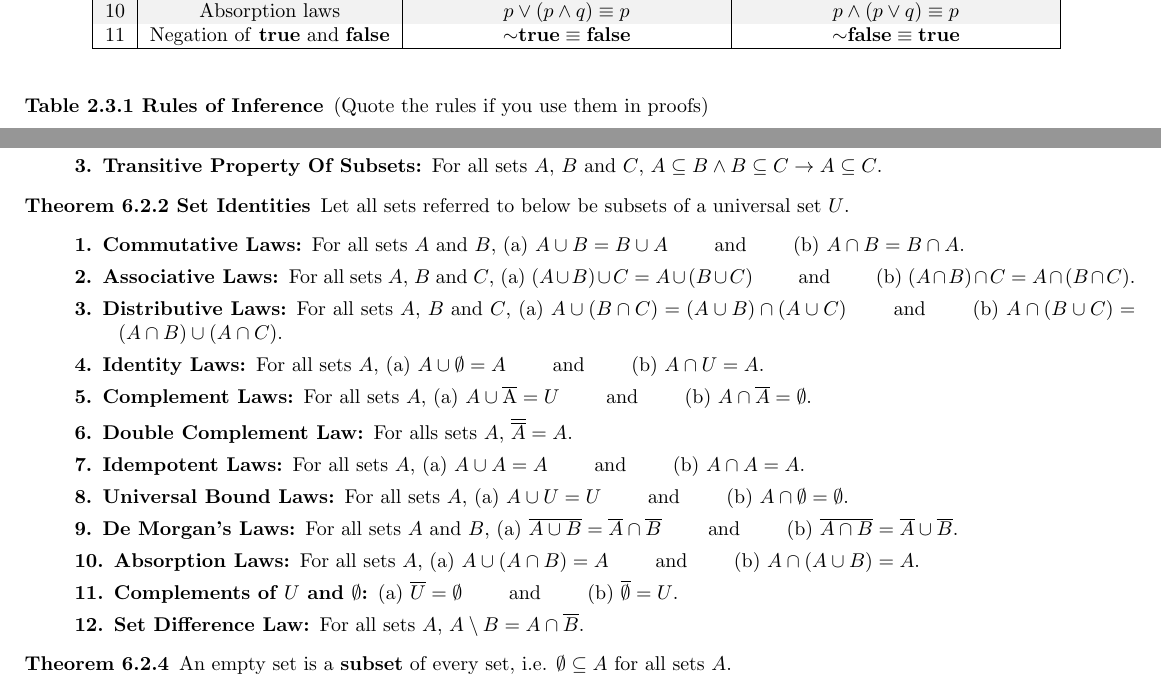
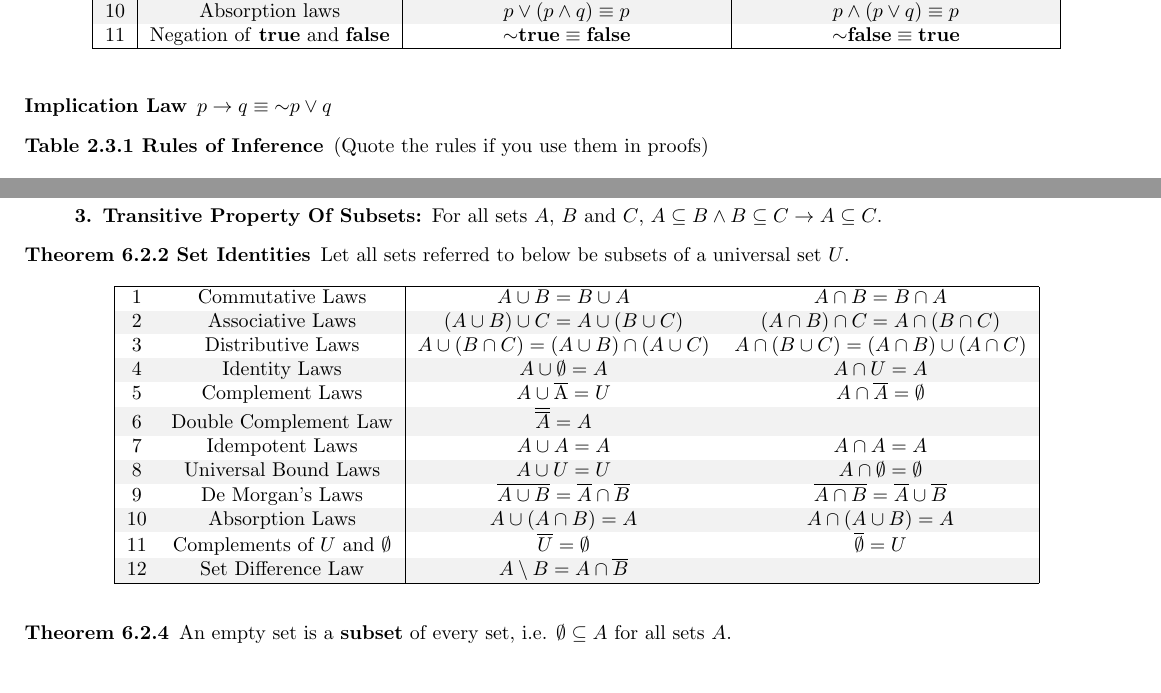
Before and after one commit to michaelyql/nus-cs-notes, a LaTeX document (cs1231-important-definitions.tex): two parts of pages 10 and 11 of 13, joined at a grey line, cut so that both start at the same text. Compiled offline with pdfLaTeX.

Commit message:
add table for theorem 6.2.2 and implication law

```diff
--- a/cs1231-important-definitions.tex
+++ b/cs1231-important-definitions.tex
@@ -316,6 +316,7 @@
         \end{tabular}}
         \label{tab:1}
     \end{table}
+    \item[Implication Law]$p\to q\equiv {\sim} p\vee q $
     \item[Table 2.3.1 Rules of Inference] (Quote the rules if you use them in proofs)
     \begin{table}[h]
     	\centering
@@ -381,20 +382,44 @@
 		\item[3. Transitive Property Of Subsets:] For all sets $A$, $B$ and $C$, $A\subseteq B\land B\subseteq C\to A\subseteq C$.
     \end{description}
 	\item[Theorem 6.2.2 Set Identities] Let all sets referred to below be subsets of a universal set $U$.
-	\begin{description}
-		\item[1. Commutative Laws:]For all sets $A$ and $B$, (a) $A \cup B = B\cup A$ \qquad and \qquad (b) $A \cap B=B\cap A$.
-		\item[2. Associative Laws:]For all sets $A$, $B$ and $C$, (a) $(A\cup B)\cup C=A\cup(B\cup C)$ \qquad and \qquad (b) $(A\cap B)\cap C=A\cap(B\cap C)$.
-		\item[3. Distributive Laws:] For all sets $A$, $B$ and $C$, (a) $A\cup (B\cap C)=(A\cup B) \cap (A\cup C)$ \qquad and \qquad (b) $A\cap (B\cup C)=(A\cap B)\cup (A\cap C)$.
-		\item[4. Identity Laws:]For all sets $A$, (a) $A\cup\emptyset = A$ \qquad and \qquad (b) $A\cap U=A$.
-		\item[5. Complement Laws:]For all sets $A$, (a) $A\cup \overline{\rm A}=U$ \qquad and \qquad (b) $A\cap \overline{A} = \emptyset$.
-		\item[6. Double Complement Law:]For alls sets $A$, $\overline{\overline{A}} = A$.
-		\item[7. Idempotent Laws:] For all sets $A$, (a) $A\cup A = A$ \qquad and \qquad (b) $A\cap A = A$.
-		\item[8. Universal Bound Laws:] For all sets $A$, (a) $A\cup U=U$ \qquad and \qquad (b) $A\cap \emptyset = \emptyset$.
-		\item[9. De Morgan's Laws:] For all sets $A$ and $B$, (a) $\overline{A\cup B} = \overline{A} \cap \overline{B}$ \qquad and \qquad (b) $\overline{A\cap B} = \overline{A} \cup \overline{B}$.
-		\item[10. Absorption Laws:] For all sets $A$, (a) $A\cup (A\cap B)=A$ \qquad and \qquad (b) $A\cap(A\cup B)=A$.
-		\item[11. Complements of $U$ and $\emptyset$:] (a) $\overline{U} = \emptyset$ \qquad and \qquad (b) $\overline{\emptyset} = U$.
-		\item[12. Set Difference Law:] For all sets $A$, $A\setminus B=A\cap \overline{B}$.
-	\end{description}
+
+    \begin{table}[h]
+        \centering
+        {\rowcolors{1}{white}{lightgray!20}
+        \begin{tabular}{|c|c|c|c|}
+            \hline
+             1 & Commutative Laws & $A \cup B = B\cup A$ & $A \cap B=B\cap A$ \\
+             2 & Associative Laws & $(A\cup B)\cup C=A\cup(B\cup C)$ & $(A\cap B)\cap C=A\cap(B\cap C)$ \\
+             3 & Distributive Laws & $A\cup (B\cap C)=(A\cup B) \cap (A\cup C)$ & $A\cap (B\cup C)=(A\cap B)\cup (A\cap C)$ \\
+             4 & Identity Laws & $A\cup\emptyset = A$ & $A\cap U=A$ \\
+             5 & Complement Laws & $A\cup \overline{\rm A}=U$ & $A\cap \overline{A} = \emptyset$ \\
+             6 & Double Complement Law & $\overline{\overline{A}} = A$ &  \\
+             7 & Idempotent Laws & $A\cup A = A$ & $A\cap A = A$ \\
+             8 & Universal Bound Laws & $A\cup U=U$ & $A\cap \emptyset = \emptyset$ \\
+             9 & De Morgan's Laws & $\overline{A\cup B} = \overline{A} \cap \overline{B}$ & $\overline{A\cap B} = \overline{A} \cup \overline{B}$ \\
+             10 & Absorption Laws & $A\cup (A\cap B)=A$ & $A\cap(A\cup B)=A$ \\
+             11 & Complements of $U$ and $\emptyset$ & $\overline{U} = \emptyset$ & $\overline{\emptyset} = U$ \\
+             12 & Set Difference Law & $A\setminus B=A\cap \overline{B}$ & \\
+            \hline
+        \end{tabular}}
+        \label{tab:1}
+    \end{table}
+
+	% \begin{description}
+	% 	\item[1. Commutative Laws:]For all sets $A$ and $B$, (a) $A \cup B = B\cup A$ \qquad and \qquad (b) $A \cap B=B\cap A$.
+	% 	\item[2. Associative Laws:]For all sets $A$, $B$ and $C$, (a) $(A\cup B)\cup C=A\cup(B\cup C)$ \qquad and \qquad (b) $(A\cap B)\cap C=A\cap(B\cap C)$.
+	% 	\item[3. Distributive Laws:] For all sets $A$, $B$ and $C$, (a) $A\cup (B\cap C)=(A\cup B) \cap (A\cup C)$ \qquad and \qquad (b) $A\cap (B\cup C)=(A\cap B)\cup (A\cap C)$.
+	% 	\item[4. Identity Laws:]For all sets $A$, (a) $A\cup\emptyset = A$ \qquad and \qquad (b) $A\cap U=A$.
+	% 	\item[5. Complement Laws:]For all sets $A$, (a) $A\cup \overline{\rm A}=U$ \qquad and \qquad (b) $A\cap \overline{A} = \emptyset$.
+	% 	\item[6. Double Complement Law:]For alls sets $A$, $\overline{\overline{A}} = A$.
+	% 	\item[7. Idempotent Laws:] For all sets $A$, (a) $A\cup A = A$ \qquad and \qquad (b) $A\cap A = A$.
+	% 	\item[8. Universal Bound Laws:] For all sets $A$, (a) $A\cup U=U$ \qquad and \qquad (b) $A\cap \emptyset = \emptyset$.
+	% 	\item[9. De Morgan's Laws:] For all sets $A$ and $B$, (a) $\overline{A\cup B} = \overline{A} \cap \overline{B}$ \qquad and \qquad (b) $\overline{A\cap B} = \overline{A} \cup \overline{B}$.
+	% 	\item[10. Absorption Laws:] For all sets $A$, (a) $A\cup (A\cap B)=A$ \qquad and \qquad (b) $A\cap(A\cup B)=A$.
+	% 	\item[11. Complements of $U$ and $\emptyset$:] (a) $\overline{U} = \emptyset$ \qquad and \qquad (b) $\overline{\emptyset} = U$.
+	% 	\item[12. Set Difference Law:] For all sets $A$, $A\setminus B=A\cap \overline{B}$.
+	% \end{description}
+
     \item[Theorem 6.2.4] An empty set is a \textbf{subset} of every set, i.e. $\emptyset\subseteq A$ for all sets $A$.
     \item Note: a set with exactly one element is called a \textbf{singleton}.
     \item[Theorem: Cardinality of a Power Set of a Finite Set]Let $A$ be a finite set where $|A|=n$, then $|P(A)|=2^{n}$.
```
Also changed, not shown: cs1231-important-definitions.pdf.
